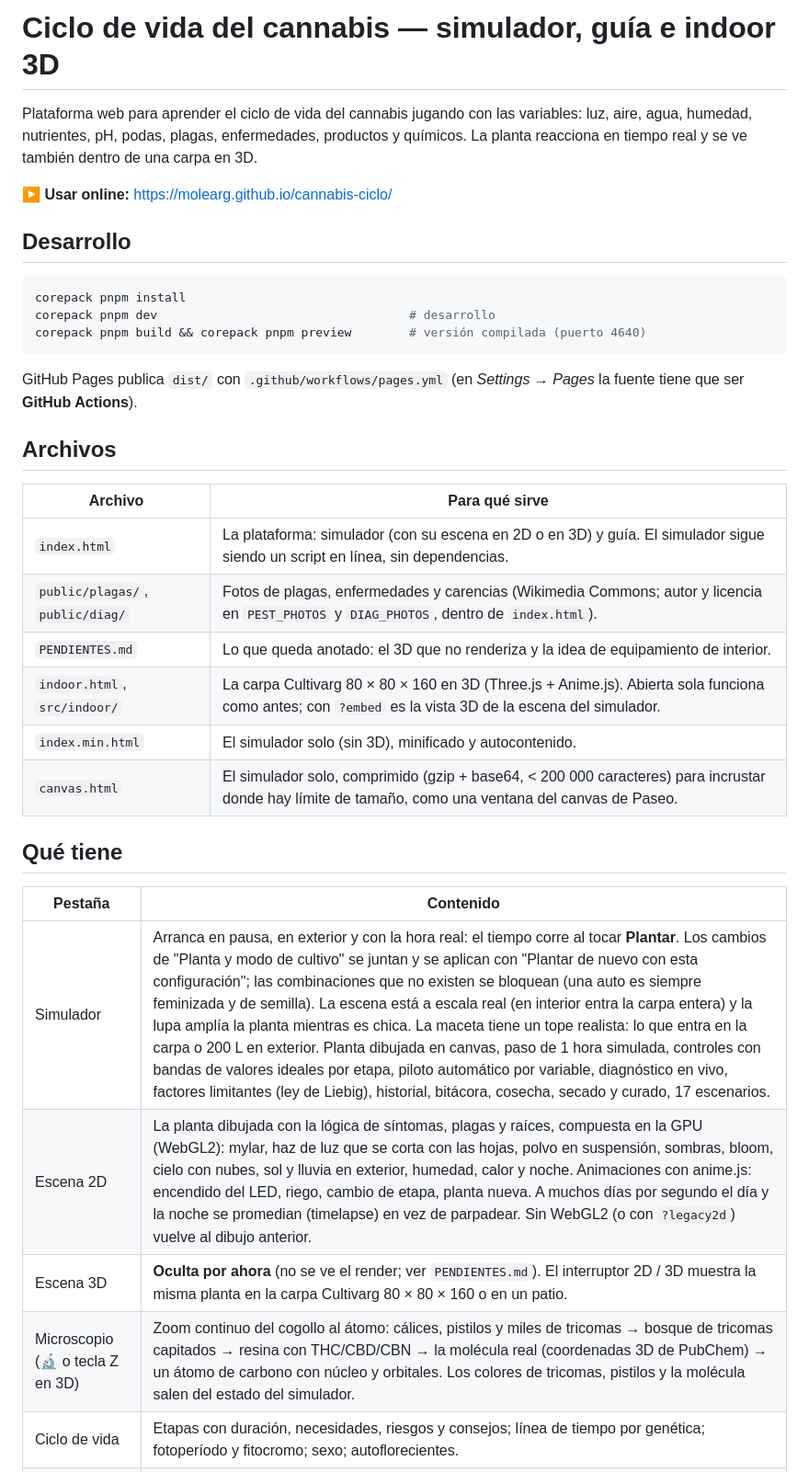
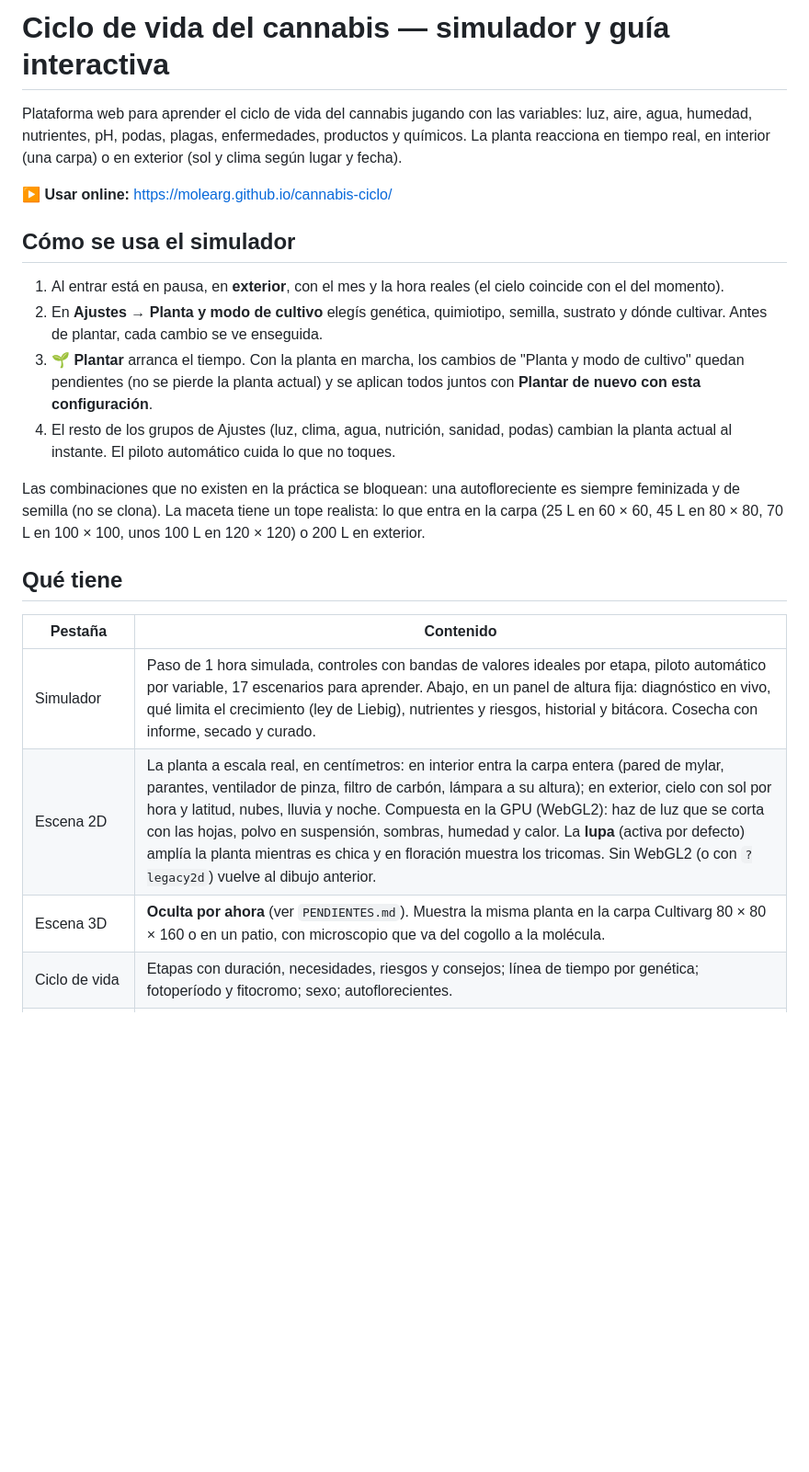
Before and after one commit to MoleArg/cannabis-ciclo, a Markdown page: README.md, the part around one of its changes. Shown at 92% size. Rendered like a GitHub page; blank space fills up the shorter version.

Commit message:
README: uso del simulador, publicación en Pages y archivos al día
Co-Authored-By: Claude Opus 5.5 <noreply@anthropic.com>

````diff
--- a/README.md
+++ b/README.md
@@ -1,41 +1,34 @@
-# Ciclo de vida del cannabis — simulador, guía e indoor 3D
+# Ciclo de vida del cannabis — simulador y guía interactiva
 
-Plataforma web para aprender el ciclo de vida
-del cannabis jugando con las variables: luz, aire, agua, humedad, nutrientes, pH, podas, plagas,
-enfermedades, productos y químicos. La planta reacciona en tiempo real y se ve también dentro de una carpa en 3D.
+Plataforma web para aprender el ciclo de vida del cannabis jugando con las variables: luz, aire,
+agua, humedad, nutrientes, pH, podas, plagas, enfermedades, productos y químicos. La planta
+reacciona en tiempo real, en interior (una carpa) o en exterior (sol y clima según lugar y fecha).
 
 **▶ Usar online:** https://molearg.github.io/cannabis-ciclo/
 
-## Desarrollo
+## Cómo se usa el simulador
 
-```sh
-corepack pnpm install
-corepack pnpm dev                                   # desarrollo
-corepack pnpm build && corepack pnpm preview        # versión compilada (puerto 4640)
-```
+1. Al entrar está en pausa, en **exterior**, con el mes y la hora reales (el cielo coincide con el
+   del momento).
+2. En **Ajustes → Planta y modo de cultivo** elegís genética, quimiotipo, semilla, sustrato y dónde
+   cultivar. Antes de plantar, cada cambio se ve enseguida.
+3. **🌱 Plantar** arranca el tiempo. Con la planta en marcha, los cambios de "Planta y modo de
+   cultivo" quedan pendientes (no se pierde la planta actual) y se aplican todos juntos con
+   **Plantar de nuevo con esta configuración**.
+4. El resto de los grupos de Ajustes (luz, clima, agua, nutrición, sanidad, podas) cambian la
+   planta actual al instante. El piloto automático cuida lo que no toques.
 
-GitHub Pages publica `dist/` con `.github/workflows/pages.yml` (en *Settings → Pages* la fuente tiene
-que ser **GitHub Actions**).
-
-## Archivos
-
-| Archivo | Para qué sirve |
-|---|---|
-| `index.html` | La plataforma: simulador (con su escena en 2D o en 3D) y guía. El simulador sigue siendo un script en línea, sin dependencias. |
-| `public/plagas/`, `public/diag/` | Fotos de plagas, enfermedades y carencias (Wikimedia Commons; autor y licencia en `PEST_PHOTOS` y `DIAG_PHOTOS`, dentro de `index.html`). |
-| `PENDIENTES.md` | Lo que queda anotado: el 3D que no renderiza y la idea de equipamiento de interior. |
-| `indoor.html`, `src/indoor/` | La carpa Cultivarg 80 × 80 × 160 en 3D (Three.js + Anime.js). Abierta sola funciona como antes; con `?embed` es la vista 3D de la escena del simulador. |
-| `index.min.html` | El simulador solo (sin 3D), minificado y autocontenido. |
-| `canvas.html` | El simulador solo, comprimido (gzip + base64, < 200 000 caracteres) para incrustar donde hay límite de tamaño, como una ventana del canvas de Paseo. |
+Las combinaciones que no existen en la práctica se bloquean: una autofloreciente es siempre
+feminizada y de semilla (no se clona). La maceta tiene un tope realista: lo que entra en la carpa
+(25 L en 60 × 60, 45 L en 80 × 80, 70 L en 100 × 100, unos 100 L en 120 × 120) o 200 L en exterior.
 
 ## Qué tiene
 
 | Pestaña | Contenido |
 |---|---|
-| Simulador | Arranca en pausa, en exterior y con la hora real: el tiempo corre al tocar **Plantar**. Los cambios de "Planta y modo de cultivo" se juntan y se aplican con "Plantar de nuevo con esta configuración"; las combinaciones que no existen se bloquean (una auto es siempre feminizada y de semilla). La escena está a escala real (en interior entra la carpa entera) y la lupa amplía la planta mientras es chica. La maceta tiene un tope realista: lo que entra en la carpa o 200 L en exterior. Planta dibujada en canvas, paso de 1 hora simulada, controles con bandas de valores ideales por etapa, piloto automático por variable, diagnóstico en vivo, factores limitantes (ley de Liebig), historial, bitácora, cosecha, secado y curado, 17 escenarios. |
-| Escena 2D | La planta dibujada con la lógica de síntomas, plagas y raíces, compuesta en la GPU (WebGL2): mylar, haz de luz que se corta con las hojas, polvo en suspensión, sombras, bloom, cielo con nubes, sol y lluvia en exterior, humedad, calor y noche. Animaciones con anime.js: encendido del LED, riego, cambio de etapa, planta nueva. A muchos días por segundo el día y la noche se promedian (timelapse) en vez de parpadear. Sin WebGL2 (o con `?legacy2d`) vuelve al dibujo anterior. |
-| Escena 3D | **Oculta por ahora** (no se ve el render; ver `PENDIENTES.md`). El interruptor 2D / 3D muestra la misma planta en la carpa Cultivarg 80 × 80 × 160 o en un patio. |
-| Microscopio (🔬 o tecla Z en 3D) | Zoom continuo del cogollo al átomo: cálices, pistilos y miles de tricomas → bosque de tricomas capitados → resina con THC/CBD/CBN → la molécula real (coordenadas 3D de PubChem) → un átomo de carbono con núcleo y orbitales. Los colores de tricomas, pistilos y la molécula salen del estado del simulador. |
+| Simulador | Paso de 1 hora simulada, controles con bandas de valores ideales por etapa, piloto automático por variable, 17 escenarios para aprender. Abajo, en un panel de altura fija: diagnóstico en vivo, qué limita el crecimiento (ley de Liebig), nutrientes y riesgos, historial y bitácora. Cosecha con informe, secado y curado. |
+| Escena 2D | La planta a escala real, en centímetros: en interior entra la carpa entera (pared de mylar, parantes, ventilador de pinza, filtro de carbón, lámpara a su altura); en exterior, cielo con sol por hora y latitud, nubes, lluvia y noche. Compuesta en la GPU (WebGL2): haz de luz que se corta con las hojas, polvo en suspensión, sombras, humedad y calor. La **lupa** (activa por defecto) amplía la planta mientras es chica y en floración muestra los tricomas. Sin WebGL2 (o con `?legacy2d`) vuelve al dibujo anterior. |
+| Escena 3D | **Oculta por ahora** (ver `PENDIENTES.md`). Muestra la misma planta en la carpa Cultivarg 80 × 80 × 160 o en un patio, con microscopio que va del cogollo a la molécula. |
 | Ciclo de vida | Etapas con duración, necesidades, riesgos y consejos; línea de tiempo por genética; fotoperíodo y fitocromo; sexo; autoflorecientes. |
 | Laboratorio | Barril de Liebig, tabla de VPD (clic = aplicar al simulador), pH vs. disponibilidad de nutrientes, luz/CO₂/DLI, temperatura (fotosíntesis vs. respiración). |
 | Productos y químicos | Fertilizantes, aditivos, enmiendas, microorganismos, fitosanitarios, PGR y prohibidos, con semáforo de seguridad; cómo actúan los químicos; orden de mezcla; mitos. |
````
Also changed, not shown: other parts of README.md (+29 -3 lines).
